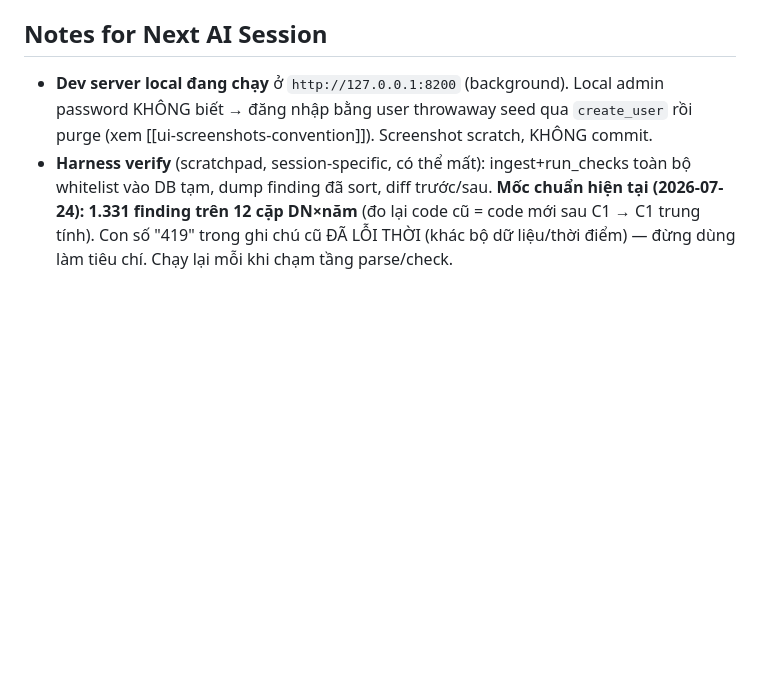
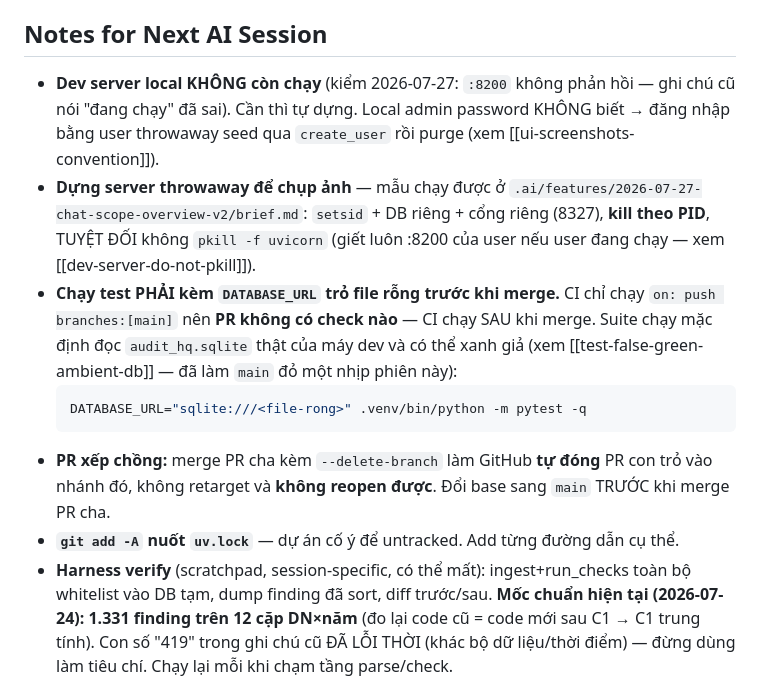
Before and after one commit to TinsuAI/audit-hq-mvp, a Markdown page: .ai/STATUS.md, the part around one of its changes. GitHub-like rendering; blank space fills up the shorter version.

````diff
--- a/.ai/STATUS.md
+++ b/.ai/STATUS.md
@@ -538,9 +546,23 @@
 - **Tầng C chờ họp** (chưa có lịch).
 
 ## Notes for Next AI Session
-- **Dev server local đang chạy** ở `http://127.0.0.1:8200` (background). Local admin password
-  KHÔNG biết → đăng nhập bằng user throwaway seed qua `create_user` rồi purge (xem
-  [[ui-screenshots-convention]]). Screenshot scratch, KHÔNG commit.
+- **Dev server local KHÔNG còn chạy** (kiểm 2026-07-27: `:8200` không phản hồi — ghi chú cũ nói
+  "đang chạy" đã sai). Cần thì tự dựng. Local admin password KHÔNG biết → đăng nhập bằng user
+  throwaway seed qua `create_user` rồi purge (xem [[ui-screenshots-convention]]).
+- **Dựng server throwaway để chụp ảnh** — mẫu chạy được ở
+  `.ai/features/2026-07-27-chat-scope-overview-v2/brief.md`: `setsid` + DB riêng + cổng riêng
+  (8327), **kill theo PID**, TUYỆT ĐỐI không `pkill -f uvicorn` (giết luôn :8200 của user nếu
+  user đang chạy — xem [[dev-server-do-not-pkill]]).
+- **Chạy test PHẢI kèm `DATABASE_URL` trỏ file rỗng trước khi merge.** CI chỉ chạy
+  `on: push branches:[main]` nên **PR không có check nào** — CI chạy SAU khi merge. Suite chạy
+  mặc định đọc `audit_hq.sqlite` thật của máy dev và có thể xanh giả (xem
+  [[test-false-green-ambient-db]] — đã làm `main` đỏ một nhịp phiên này):
+  ```bash
+  DATABASE_URL="sqlite:///<file-rong>" .venv/bin/python -m pytest -q
+  ```
+- **PR xếp chồng:** merge PR cha kèm `--delete-branch` làm GitHub **tự đóng** PR con trỏ vào
+  nhánh đó, không retarget và **không reopen được**. Đổi base sang `main` TRƯỚC khi merge PR cha.
+- **`git add -A` nuốt `uv.lock`** — dự án cố ý để untracked. Add từng đường dẫn cụ thể.
 - **Harness verify** (scratchpad, session-specific, có thể mất): ingest+run_checks toàn bộ
   whitelist vào DB tạm, dump finding đã sort, diff trước/sau. **Mốc chuẩn hiện tại (2026-07-24):
   1.331 finding trên 12 cặp DN×năm** (đo lại code cũ = code mới sau C1 → C1 trung tính). Con số
````
Also changed, not shown: other parts of .ai/STATUS.md (+33 -25 lines), .ai/sessions/2026-07-27-adr20-chat-scope-adr21-overview-v2.md (added, +122 -0 lines).
